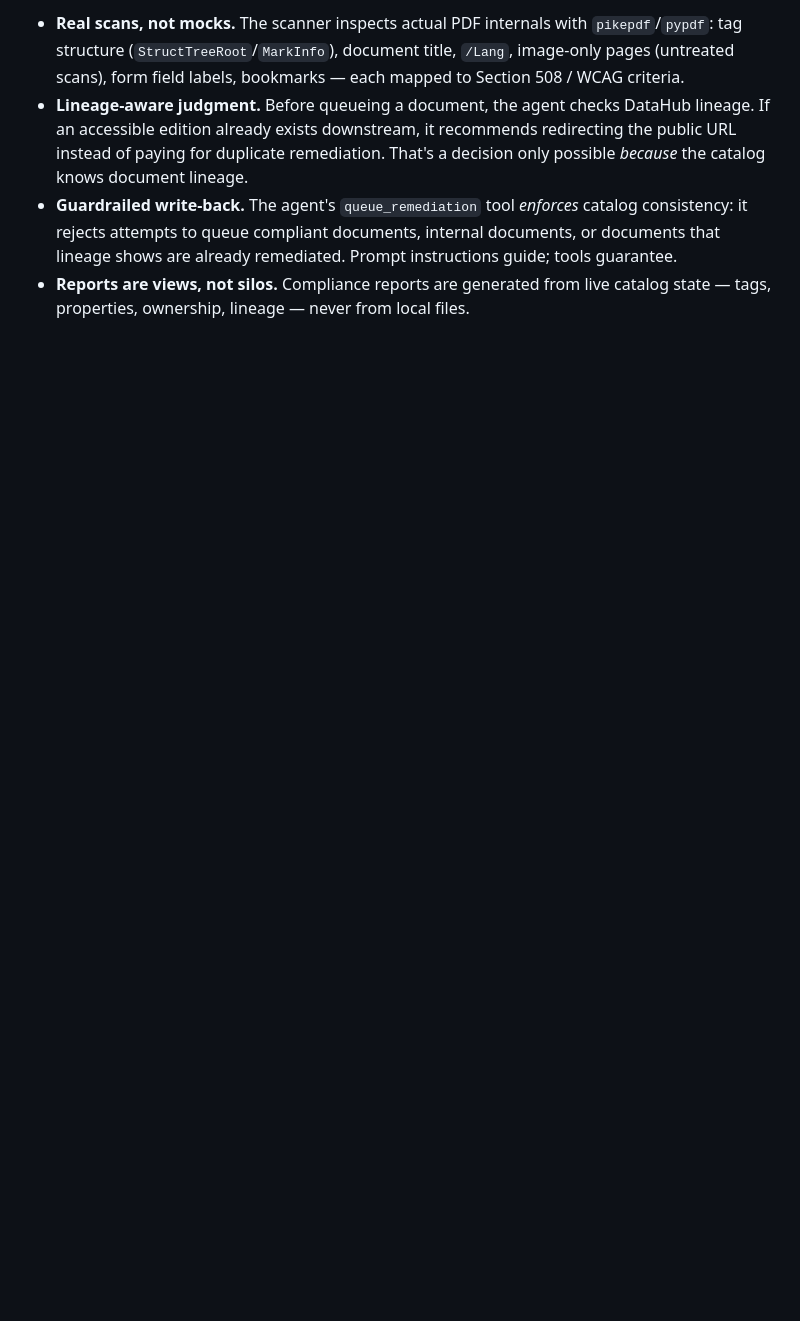
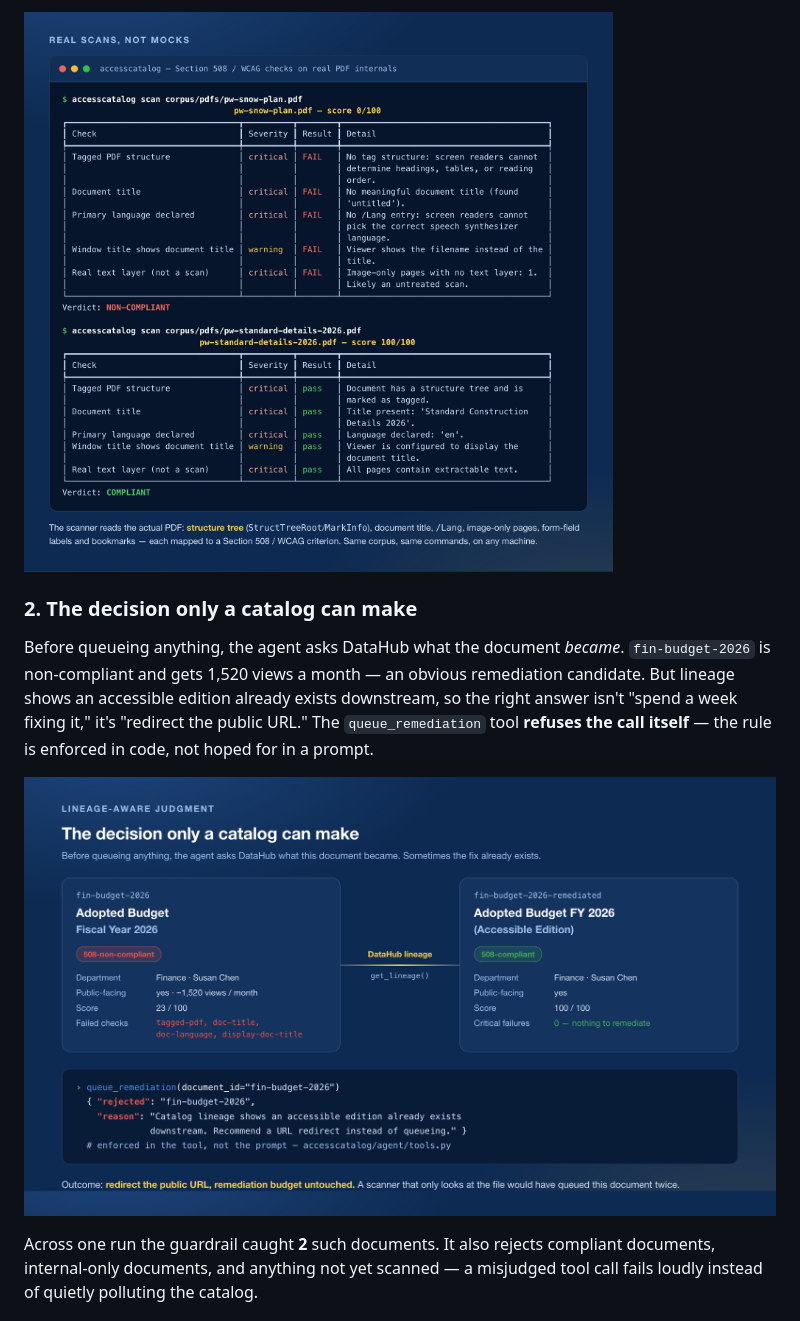
Before and after one commit to imeunk89/accesscatalog-agent, a Markdown page: README.md, the part around one of its changes. GitHub-like rendering; pictures changed too: docs/img/lineage.png (added), docs/img/scan.png (added); blank space fills up the shorter version.

```diff
--- a/README.md
+++ b/README.md
@@ -51,5 +60,17 @@ The agent **reads** the catalog through the [DataHub MCP Server](https://docs.da
 
-- **Real scans, not mocks.** The scanner inspects actual PDF internals with `pikepdf`/`pypdf`: tag structure (`StructTreeRoot`/`MarkInfo`), document title, `/Lang`, image-only pages (untreated scans), form field labels, bookmarks — each mapped to Section 508 / WCAG criteria.
-- **Lineage-aware judgment.** Before queueing a document, the agent checks DataHub lineage. If an accessible edition already exists downstream, it recommends redirecting the public URL instead of paying for duplicate remediation. That's a decision only possible *because* the catalog knows document lineage.
-- **Guardrailed write-back.** The agent's `queue_remediation` tool *enforces* catalog consistency: it rejects attempts to queue compliant documents, internal documents, or documents that lineage shows are already remediated. Prompt instructions guide; tools guarantee.
-- **Reports are views, not silos.** Compliance reports are generated from live catalog state — tags, properties, ownership, lineage — never from local files.
+![Real accessibility scans of two PDFs: one scoring 0/100 and non-compliant, one scoring 100/100 and compliant](docs/img/scan.png)
+
+### 2. The decision only a catalog can make
+
+Before queueing anything, the agent asks DataHub what the document *became*. `fin-budget-2026` is
+non-compliant and gets 1,520 views a month — an obvious remediation candidate. But lineage shows
+an accessible edition already exists downstream, so the right answer isn't "spend a week fixing
+it," it's "redirect the public URL." The `queue_remediation` tool **refuses the call itself** —
+the rule is enforced in code, not hoped for in a prompt.
+
+![Lineage-aware judgment: queue_remediation rejects a document whose accessible edition already exists downstream](docs/img/lineage.png)
+
+Across one run the guardrail caught **2** such documents. It also rejects compliant documents,
+internal-only documents, and anything not yet scanned — a misjudged tool call fails loudly instead
+of quietly polluting the catalog.
+
```
Also changed, not shown: other parts of README.md (+158 -53 lines), docs/img/architecture.png (added), docs/img/hero.png (added), docs/img/report.png (added), 8 other files.
